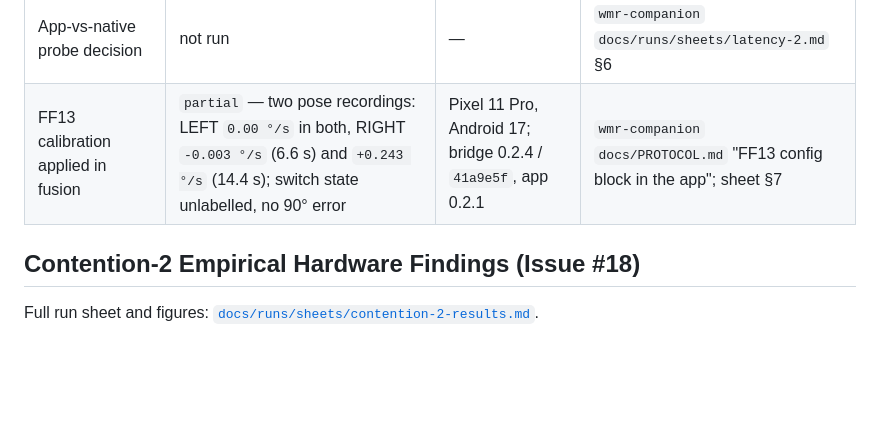
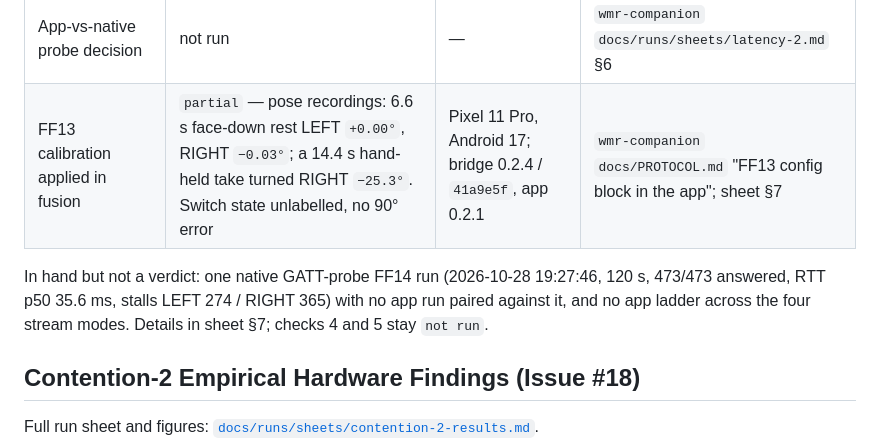
Before and after one commit to nightcinder/WMR_Bridge, a Markdown page: docs/STATUS.md, the part around the change. GitHub-like rendering; blank space fills up the shorter version.

Commit message:
Docs: add ONY-439's probe run and measure replay heading about Y
The native probe export (FF14, 250 ms, 120 s) gives p50 35.6 ms and
274/365 stalls, but no app run was paired with it, so the ladder and the
probe decision stay not run. The pose replays are measured with a Y-axis
heading (swing-twist) because the debug Euler yaw is gimbal-locked at
face-down rest; only the 6.6 s take is a rest measurement.

```diff
--- a/docs/STATUS.md
+++ b/docs/STATUS.md
@@ -43,7 +43,11 @@ build hash.
 | Stick dead zone | `partial` — normalized rest `0.0000, 0.0000` both hands, dead zone 0.05, centres LEFT `-0.0227, 0.0090` / RIGHT `-0.1119, 0.0819`; dead-zone-0 and end stops missing | Pixel 11 Pro, Android 17; bridge 0.2.4 / `41a9e5f`, app 0.2.1 | sheet §3, §7 |
 | Latency stream ladder | not run | — | `wmr-companion` `docs/runs/sheets/latency-2.md` §3–§5 |
 | App-vs-native probe decision | not run | — | `wmr-companion` `docs/runs/sheets/latency-2.md` §6 |
-| FF13 calibration applied in fusion | `partial` — two pose recordings: LEFT `0.00 °/s` in both, RIGHT `-0.003 °/s` (6.6 s) and `+0.243 °/s` (14.4 s); switch state unlabelled, no 90° error | Pixel 11 Pro, Android 17; bridge 0.2.4 / `41a9e5f`, app 0.2.1 | `wmr-companion` `docs/PROTOCOL.md` "FF13 config block in the app"; sheet §7 |
+| FF13 calibration applied in fusion | `partial` — pose recordings: 6.6 s face-down rest LEFT `+0.00°`, RIGHT `−0.03°`; a 14.4 s hand-held take turned RIGHT `−25.3°`. Switch state unlabelled, no 90° error | Pixel 11 Pro, Android 17; bridge 0.2.4 / `41a9e5f`, app 0.2.1 | `wmr-companion` `docs/PROTOCOL.md` "FF13 config block in the app"; sheet §7 |
+
+In hand but not a verdict: one native GATT-probe FF14 run (2026-10-28 19:27:46, 120 s, 473/473
+answered, RTT p50 35.6 ms, stalls LEFT 274 / RIGHT 365) with no app run paired against it, and no
+app ladder across the four stream modes. Details in sheet §7; checks 4 and 5 stay `not run`.
 
 ## Contention-2 Empirical Hardware Findings (Issue #18)
 
```
Also changed, not shown: 1 other file.
